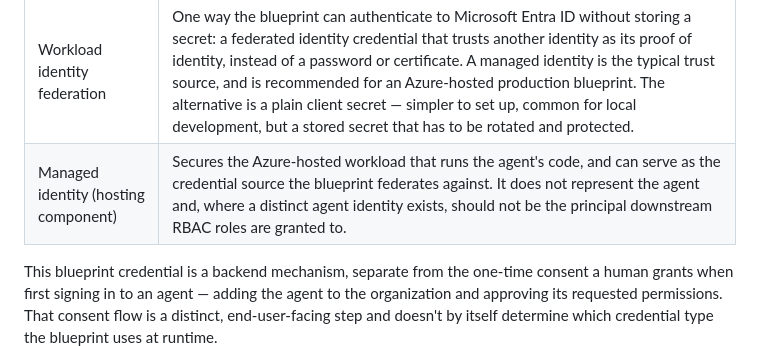
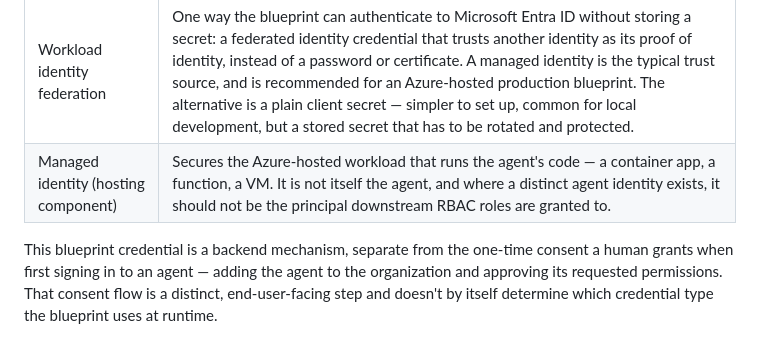
Before and after one commit to abhisheksinghcs/portfolio, a Markdown page: content/control-plane.md, the part around the change. Drawn GitHub-style.

Commit message:
Remove redundant overlap between workload identity federation and managed identity rows
Row 7 now owns explaining the credential mechanism; row 8 keeps only its distinct point, that managed identity secures the host, not the agent, and should not receive RBAC roles.

```diff
--- a/content/control-plane.md
+++ b/content/control-plane.md
@@ -152,7 +152,7 @@ Three identity concepts show up at this boundary, and treating them as interchan
 | Application-only agent access | The agent acts under its own authority, using a client-credentials flow. The agent identity itself is the token subject. |
 | Delegated user-and-agent access | The agent acts on behalf of a signed-in user, using an on-behalf-of flow. The user is the token subject; the agent identity is the actor. |
 | Workload identity federation | One way the blueprint can authenticate to Microsoft Entra ID without storing a secret: a federated identity credential that trusts another identity as its proof of identity, instead of a password or certificate. A managed identity is the typical trust source, and is recommended for an Azure-hosted production blueprint. The alternative is a plain client secret — simpler to set up, common for local development, but a stored secret that has to be rotated and protected. |
-| Managed identity (hosting component) | Secures the Azure-hosted workload that runs the agent's code, and can serve as the credential source the blueprint federates against. It does not represent the agent and, where a distinct agent identity exists, should not be the principal downstream RBAC roles are granted to. |
+| Managed identity (hosting component) | Secures the Azure-hosted workload that runs the agent's code — a container app, a function, a VM. It is not itself the agent, and where a distinct agent identity exists, it should not be the principal downstream RBAC roles are granted to. |
 
 This blueprint credential is a backend mechanism, separate from the one-time consent a human grants when first signing in to an agent — adding the agent to the organization and approving its requested permissions. That consent flow is a distinct, end-user-facing step and doesn't by itself determine which credential type the blueprint uses at runtime.
 
```
